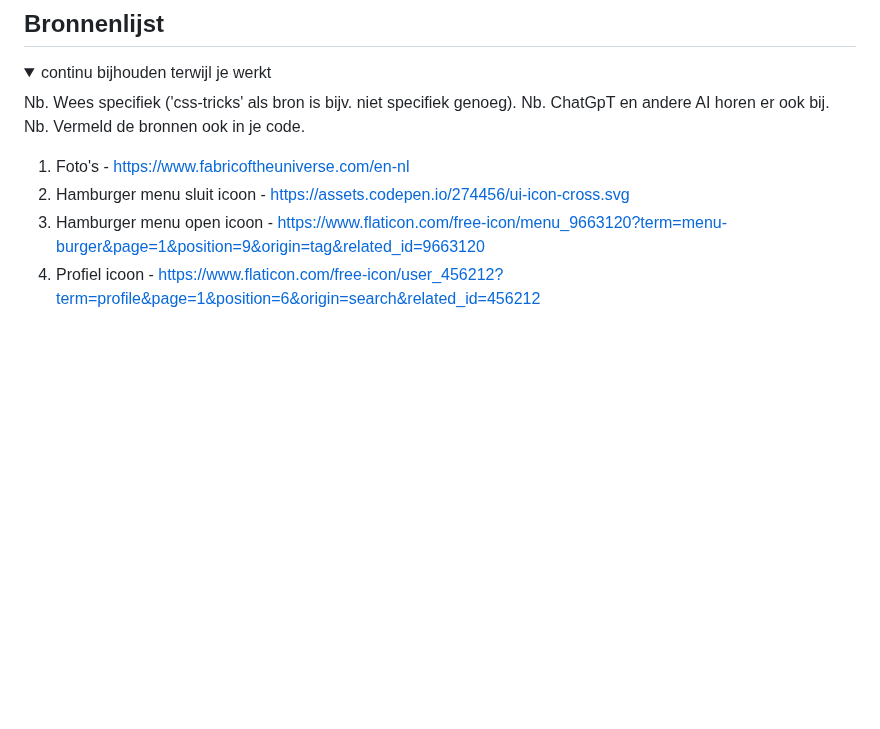
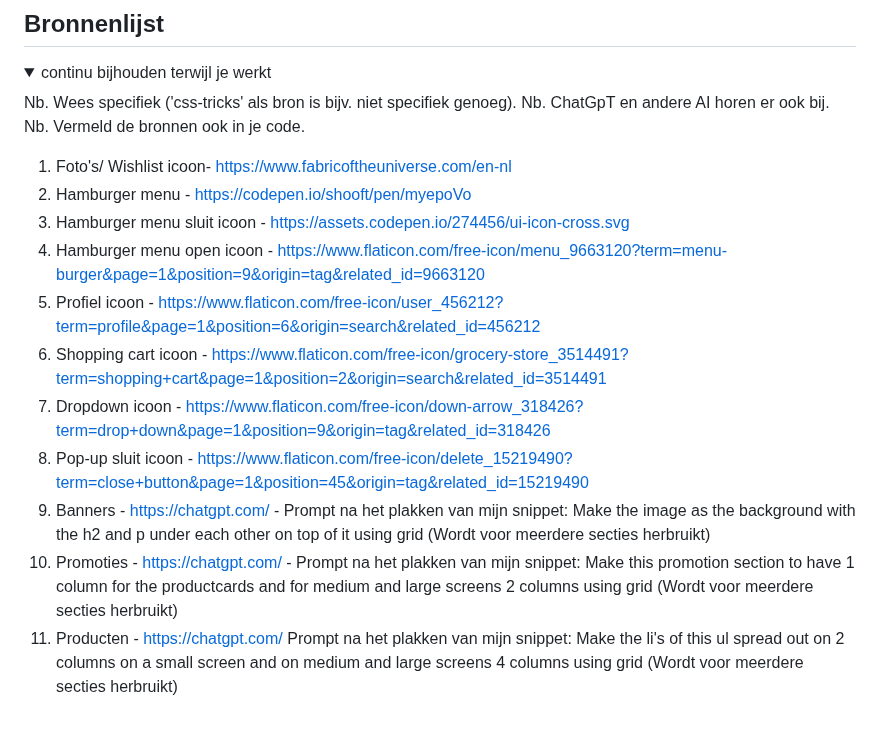
Before and after one commit to k1ng0fs4lt/FED, a Markdown page: README.md, the part around the change. Rendered like a GitHub page; blank space fills up the shorter version.

```diff
--- a/README.md
+++ b/README.md
@@ -341,9 +341,16 @@ De pagina's worden met een breedte van 390px nagemaakt.
   Nb. ChatGpT en andere AI horen er ook bij.
   Nb. Vermeld de bronnen ook in je code.
 
-  1. Foto's - https://www.fabricoftheuniverse.com/en-nl
-  2. Hamburger menu sluit icoon - [https://assets.codepen.io/274456/ui-icon-cross.svg](https://www.flaticon.com/free-icon/arrow_10412365?term=close+menu&page=1&position=4&origin=search&related_id=10412365)
-  3. Hamburger menu open icoon - https://www.flaticon.com/free-icon/menu_9663120?term=menu-burger&page=1&position=9&origin=tag&related_id=9663120
-  4. Profiel icoon - https://www.flaticon.com/free-icon/user_456212?term=profile&page=1&position=6&origin=search&related_id=456212
+  1. Foto's/ Wishlist icoon- https://www.fabricoftheuniverse.com/en-nl
+  2. Hamburger menu - https://codepen.io/shooft/pen/myepoVo
+  3. Hamburger menu sluit icoon - [https://assets.codepen.io/274456/ui-icon-cross.svg](https://www.flaticon.com/free-icon/arrow_10412365?term=close+menu&page=1&position=4&origin=search&related_id=10412365)
+  4. Hamburger menu open icoon - https://www.flaticon.com/free-icon/menu_9663120?term=menu-burger&page=1&position=9&origin=tag&related_id=9663120
+  5. Profiel icoon - https://www.flaticon.com/free-icon/user_456212?term=profile&page=1&position=6&origin=search&related_id=456212
+  6. Shopping cart icoon - https://www.flaticon.com/free-icon/grocery-store_3514491?term=shopping+cart&page=1&position=2&origin=search&related_id=3514491
+  7. Dropdown icoon - https://www.flaticon.com/free-icon/down-arrow_318426?term=drop+down&page=1&position=9&origin=tag&related_id=318426
+  8. Pop-up sluit icoon - https://www.flaticon.com/free-icon/delete_15219490?term=close+button&page=1&position=45&origin=tag&related_id=15219490
+  9. Banners - https://chatgpt.com/ - Prompt na het plakken van mijn snippet: Make the image as the background with the h2 and p under each other on top of it using grid (Wordt voor meerdere secties herbruikt)
+  10. Promoties - https://chatgpt.com/ - Prompt na het plakken van mijn snippet: Make this promotion section to have 1 column for the productcards and for medium and large screens 2 columns using grid (Wordt voor meerdere secties herbruikt)
+  11. Producten - https://chatgpt.com/ Prompt na het plakken van mijn snippet: Make the li's of this ul spread out on 2 columns on a small screen and on medium and large screens 4 columns using grid (Wordt voor meerdere secties herbruikt)
 
 </details>
```
